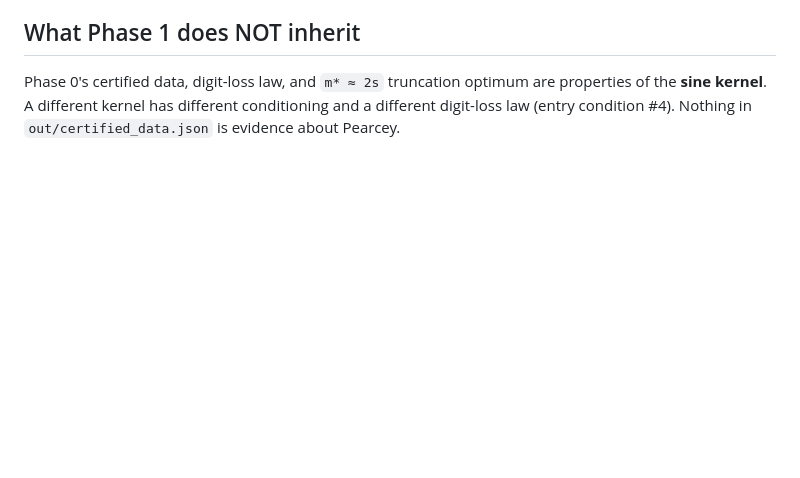
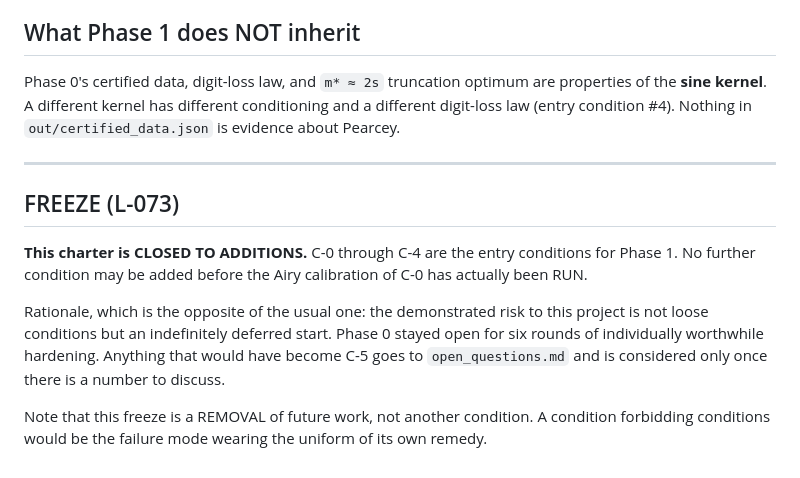
Before and after one commit to papanokechi/project-fingerprint, a Markdown page: toeplitz_phase0/phase1_charter.md, the part around the change. GitHub-like rendering; blank space fills up the shorter version.

```diff
--- a/toeplitz_phase0/phase1_charter.md
+++ b/toeplitz_phase0/phase1_charter.md
@@ -178,3 +178,22 @@ Phase 0's certified data, digit-loss law, and `m* ≈ 2s` truncation optimum
 are properties of the **sine kernel**. A different kernel has different
 conditioning and a different digit-loss law (entry condition #4). Nothing in
 `out/certified_data.json` is evidence about Pearcey.
+
+
+---
+
+## FREEZE (L-073)
+
+**This charter is CLOSED TO ADDITIONS.** C-0 through C-4 are the entry
+conditions for Phase 1. No further condition may be added before the Airy
+calibration of C-0 has actually been RUN.
+
+Rationale, which is the opposite of the usual one: the demonstrated risk to
+this project is not loose conditions but an indefinitely deferred start.
+Phase 0 stayed open for six rounds of individually worthwhile hardening.
+Anything that would have become C-5 goes to `open_questions.md` and is
+considered only once there is a number to discuss.
+
+Note that this freeze is a REMOVAL of future work, not another condition. A
+condition forbidding conditions would be the failure mode wearing the
+uniform of its own remedy.
```
Also changed, not shown: toeplitz_phase0/ledger.md (+96 -0 lines).
